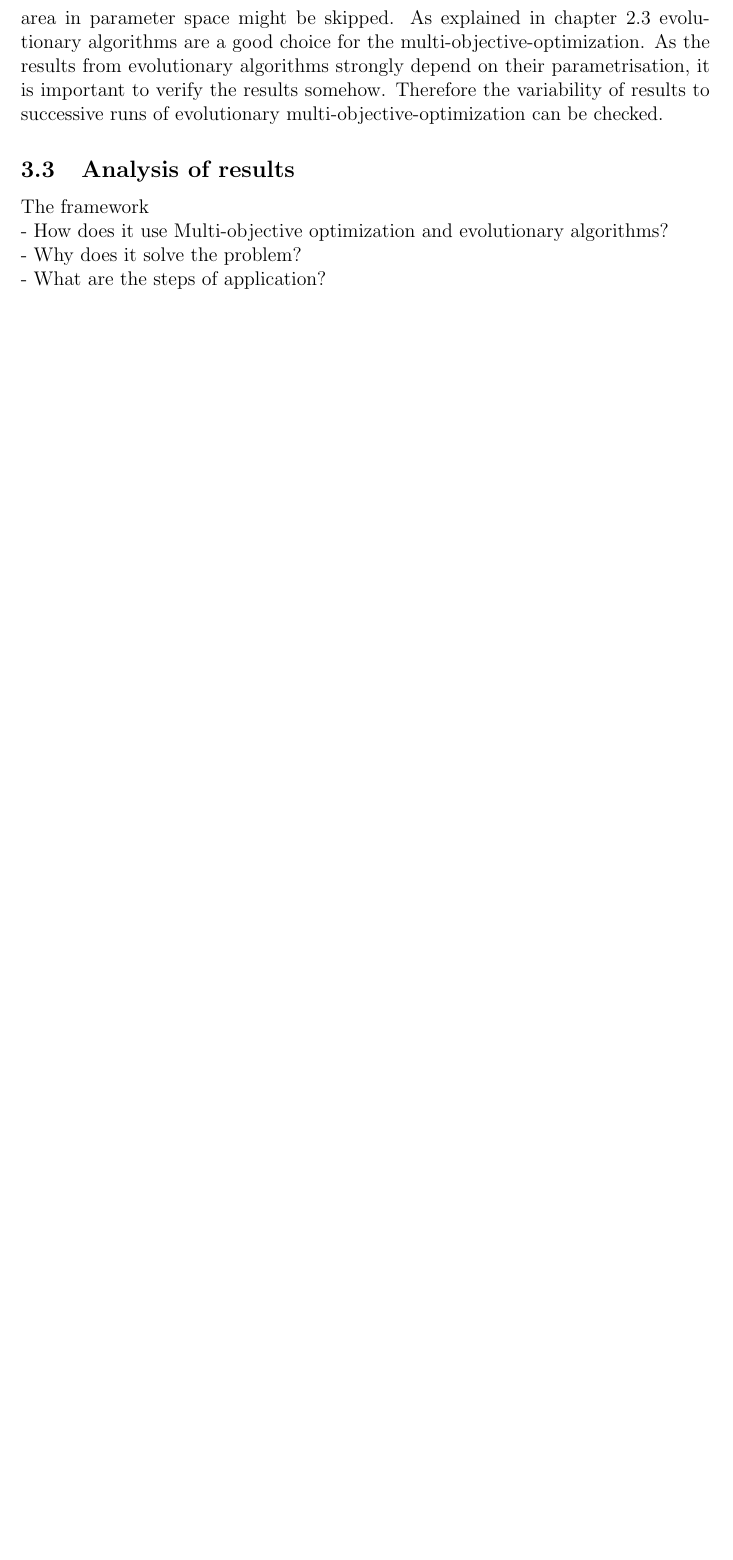
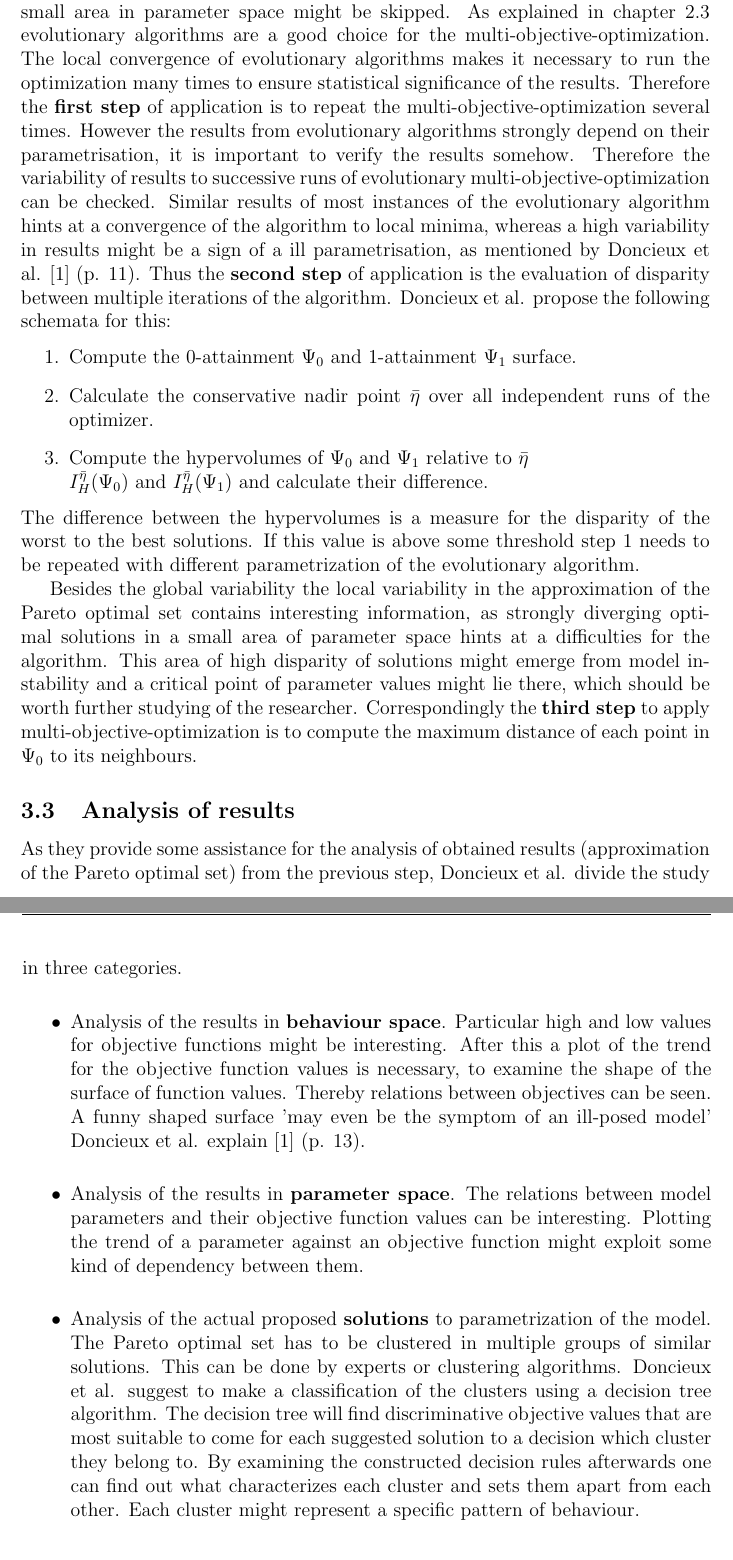
Before and after one commit to Fabse92/Seminars, a LaTeX document (WV/Ausarbeitung/WV-Seminar.tex): part of page 9 of 10 before the commit and two parts of pages 9 and 10 of 12 after it, the two joined at a grey line, cut so that both start at the same text, the shorter picture padded with empty space. Compiled offline with pdfLaTeX.

Commit message:
framework describtion

```diff
--- a/WV/Ausarbeitung/WV-Seminar.tex
+++ b/WV/Ausarbeitung/WV-Seminar.tex
@@ -330,13 +337,28 @@ With increasing computaion time the algorithm might find better and better solut
 
 \subsection{Application of multi-objective-optimization}
-If ideally no promising parameter vectors shall be missed it is important to make a dense search in parameter space, otherwise behaviors that only accure in a small area in parameter space might be skipped.
+If ideally no promising parameter vectors shall be missed it is important to make a dense search in parameter space, otherwise behaviours that only occur in a small area in parameter space might be skipped.
 As explained in chapter \ref{back:evo_in_multi-opt} evolutionary algorithms are a good choice for the multi-objective-optimization.
-As the results from evolutionary algorithms strongly depend on their parametrisation, it is important to verify the results somehow.
-Therefore the variability of results to successive runs of evolutionary multi-objective-optimization can be checked.
+The local convergence of evolutionary algorithms makes it necessary to run the optimization many times to ensure statistical significance of the results. Therefore the \textbf{first step} of application is to repeat the multi-objective-optimization several times.
+However the results from evolutionary algorithms strongly depend on their parametrisation, it is important to verify the results somehow.
+Therefore the variability of results to successive runs of evolutionary multi-objective-optimization can be checked. Similar results of most instances of the evolutionary algorithm hints at a convergence of the algorithm to local minima, whereas a high variability in results might be a sign of a ill parametrisation, as mentioned by Doncieux et al. \cite{doncieux2015multi} (p. 11).
+Thus the \textbf{second step} of application is the evaluation of disparity between multiple iterations of the algorithm. Doncieux et al. propose the following schemata for this:
+\begin{enumerate}
+	\item Compute the 0-attainment $\Psi_0$ and 1-attainment $\Psi_1$ surface.
+	\item Calculate the conservative nadir point $\bar{\eta}$ over all independent runs of the optimizer.
+	\item Compute the hypervolumes of $\Psi_0$ and $\Psi_1$ relative to $\bar{\eta}$\\ $I^{\bar{\eta}}_H(\Psi_0)$ and $I^{\bar{\eta}}_H(\Psi_1)$ and calculate their difference.
+\end{enumerate}
+The difference between the hypervolumes is a measure for the disparity of the worst to the best solutions. If this value is above some threshold step 1 needs to be repeated with different parametrization of the evolutionary algorithm.
 
+Besides the global variability the local variability in the approximation of the Pareto optimal set contains interesting information, as strongly diverging optimal solutions in a small area of parameter space hints at a difficulties for the algorithm.
+This area of high disparity of solutions might emerge from model instability and a critical point of parameter values might lie there, which should be worth further studying of the researcher.
+Correspondingly the \textbf{third step} to apply multi-objective-optimization is to compute the maximum distance of each point in $\Psi_0$ to its neighbours.
 \subsection{Analysis of results}
+As they provide some assistance for the analysis of obtained results (approximation of the Pareto optimal set) from the previous step, Doncieux et al. divide the study in three categories.
+\begin{itemize}
+	\item Analysis of the results in \textbf{behaviour space}. Particular high and low values for objective functions might be interesting. After this a plot of the trend for the objective function values is necessary, to examine the shape of the surface of function values. Thereby relations between objectives can be seen. A funny shaped surface 'may even be the symptom of an ill-posed model' Doncieux et al. explain \cite{doncieux2015multi} (p. 13).
+	\item Analysis of the results in \textbf{parameter space}. The relations between model parameters and their objective function values can be interesting. Plotting the trend of a parameter against an objective function might exploit some kind of dependency between them.
+	\item Analysis of the actual proposed \textbf{solutions} to parametrization of the model. The Pareto optimal set has to be clustered in multiple groups of similar solutions. This can be done by experts or clustering algorithms.
+	Doncieux et al. suggest to make a classification of the clusters using a decision tree algorithm. The decision tree will find discriminative objective values that are most suitable to come for each suggested solution to a decision which cluster they belong to.
+	By examining the constructed decision rules afterwards one can find out what characterizes each cluster and sets them apart from each other. Each cluster might represent a specific pattern of behaviour.
+\end{itemize}
 
-The framework\\
-- How does it use Multi-objective optimization and evolutionary algorithms?\\
-- Why does it solve the problem?\\
-- What are the steps of application?\\
```
Also changed, not shown: WV/Ausarbeitung/WV-Seminar.pdf, WV/Ausarbeitung/WV-Seminar.tex (37 more changed lines).
